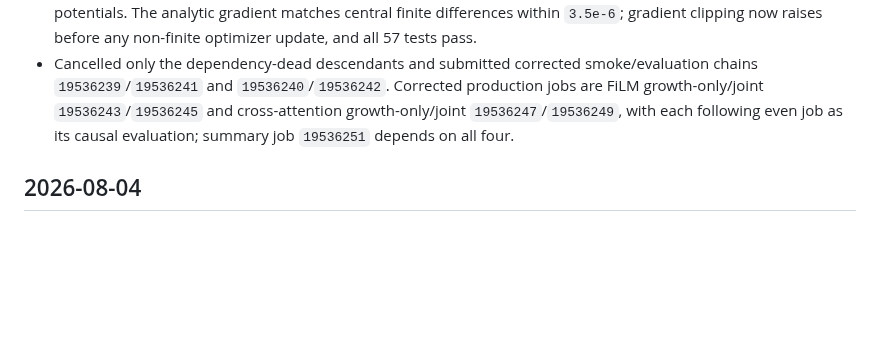
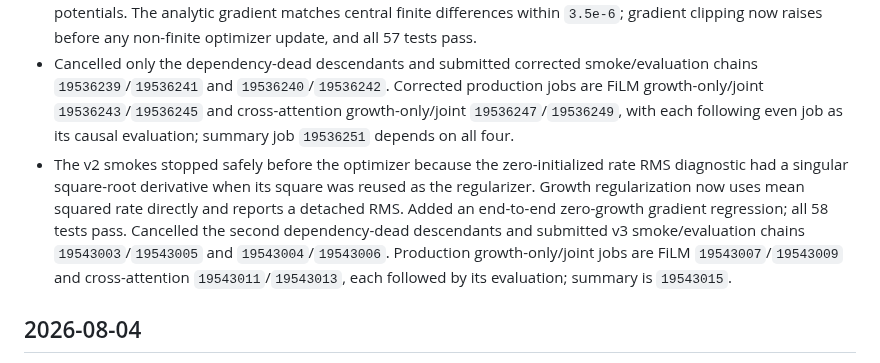
Before and after one commit to davidaknowles/stream, a Markdown page: LABNOTEBOOK.md, the part around the change. Rendered like a GitHub page; blank space fills up the shorter version.

Commit message:
Record growth RMS fix and reruns

```diff
--- a/LABNOTEBOOK.md
+++ b/LABNOTEBOOK.md
@@ -4,6 +4,7 @@
 
 - The first growth-only/joint smokes `19533138`/`19533139` initialized and saved valid zero-growth checkpoints, then failed after update one because gradients through 80 Sinkhorn matrix-scaling iterations made the growth head non-finite. Replaced that path with detached Sinkhorn plans and exact envelope gradients from source/target dual potentials. The analytic gradient matches central finite differences within `3.5e-6`; gradient clipping now raises before any non-finite optimizer update, and all 57 tests pass.
 - Cancelled only the dependency-dead descendants and submitted corrected smoke/evaluation chains `19536239`/`19536241` and `19536240`/`19536242`. Corrected production jobs are FiLM growth-only/joint `19536243`/`19536245` and cross-attention growth-only/joint `19536247`/`19536249`, with each following even job as its causal evaluation; summary job `19536251` depends on all four.
+- The v2 smokes stopped safely before the optimizer because the zero-initialized rate RMS diagnostic had a singular square-root derivative when its square was reused as the regularizer. Growth regularization now uses mean squared rate directly and reports a detached RMS. Added an end-to-end zero-growth gradient regression; all 58 tests pass. Cancelled the second dependency-dead descendants and submitted v3 smoke/evaluation chains `19543003`/`19543005` and `19543004`/`19543006`. Production growth-only/joint jobs are FiLM `19543007`/`19543009` and cross-attention `19543011`/`19543013`, each followed by its evaluation; summary is `19543015`.
 
 ## 2026-08-04
 
```
